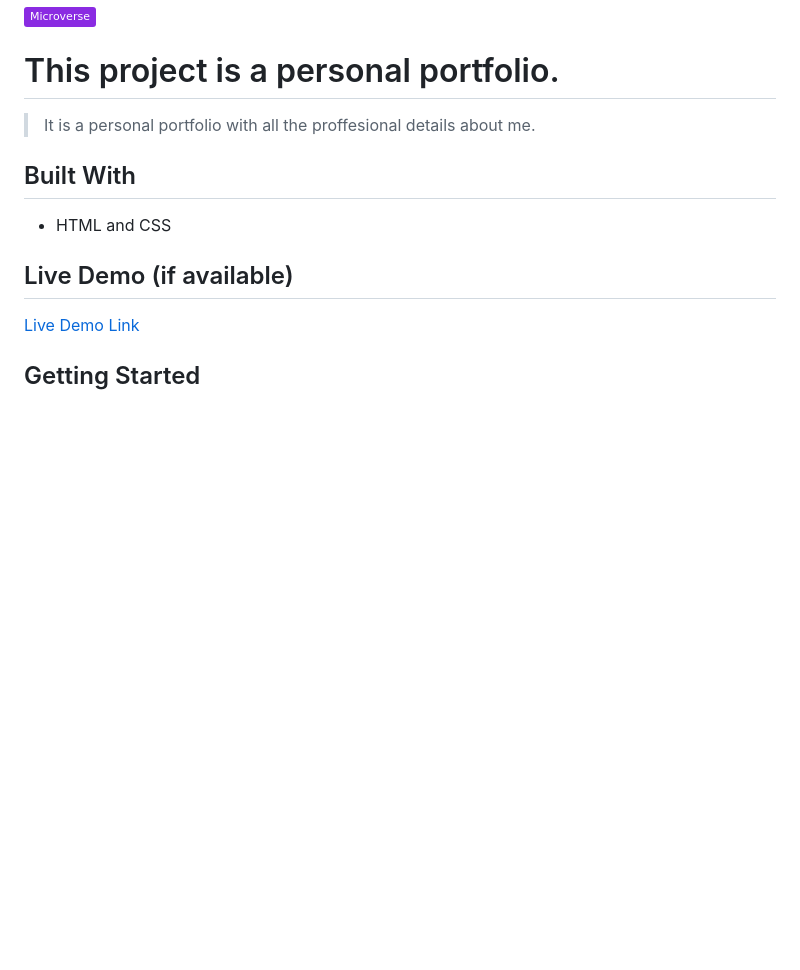
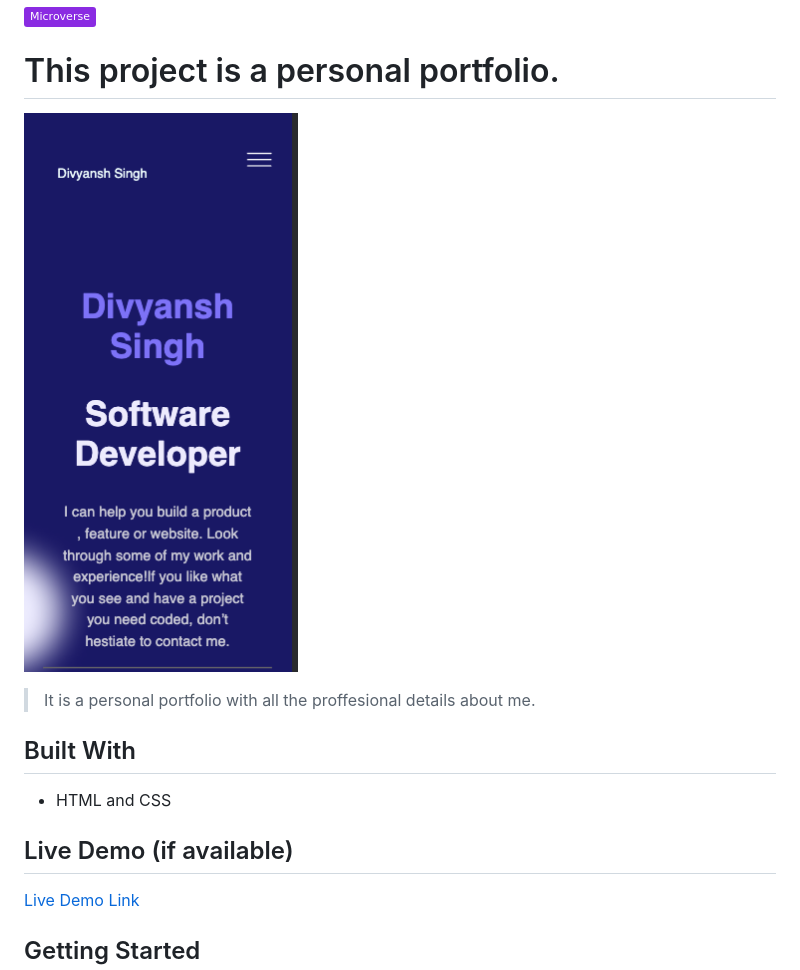
Before and after one commit to divyanshthinks/Portfolio-Divyansh, a Markdown page: README.md, the part around the change. Drawn GitHub-style; pictures changed too: resources/screen.png (added); badges without logos; blank space fills up the shorter version.

Commit message:
Add screen o the app in README

```diff
--- a/README.md
+++ b/README.md
@@ -1,7 +1,7 @@
 ![](https://img.shields.io/badge/Microverse-blueviolet)
 
 # This project is a personal portfolio.
-
+![](resources/screen.png)
 > It is a personal portfolio with all the proffesional details about me.
 
 
```
